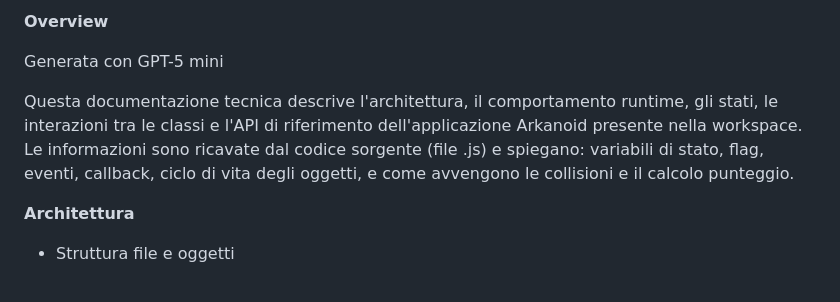
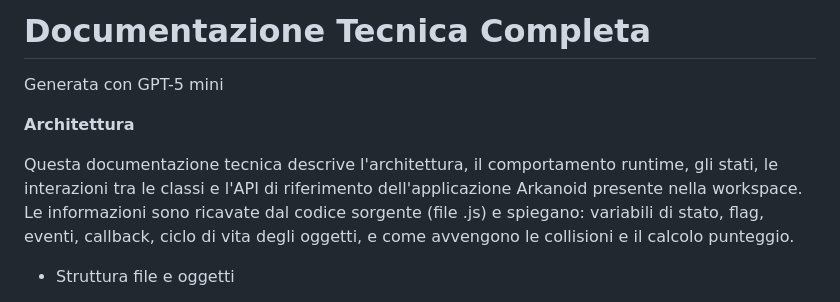
Before and after one commit to mastefano64/AppGameArkanoidV3, a Markdown page: instructions/explain-reference2.md, the part around the change. Drawn GitHub-style.

```diff
--- a/instructions/explain-reference2.md
+++ b/instructions/explain-reference2.md
@@ -1,10 +1,10 @@
-**Overview**
+# Documentazione Tecnica Completa
 
 Generata con GPT-5 mini
 
+**Architettura**
+
 Questa documentazione tecnica descrive l'architettura, il comportamento runtime, gli stati, le interazioni tra le classi e l'API di riferimento dell'applicazione Arkanoid presente nella workspace. Le informazioni sono ricavate dal codice sorgente (file .js) e spiegano: variabili di stato, flag, eventi, callback, ciclo di vita degli oggetti, e come avvengono le collisioni e il calcolo punteggio.
-
-**Architettura**
 
 - Struttura file e oggetti
   - L'app è suddivisa in file modulati: [app.js](app.js), [header.js](header.js), [footer.js](footer.js), [campodigioco.js](campodigioco.js), [mattoncino.js](mattoncino.js), [palla.js](palla.js), [racchetta.js](racchetta.js), [settings-popup.js](settings-popup.js), [event-helper.js](event-helper.js), [appConfig.js](appConfig.js), [utils.js](utils.js).
```
Also changed, not shown: instructions/explain-reference3.md (+1 -1 lines).
